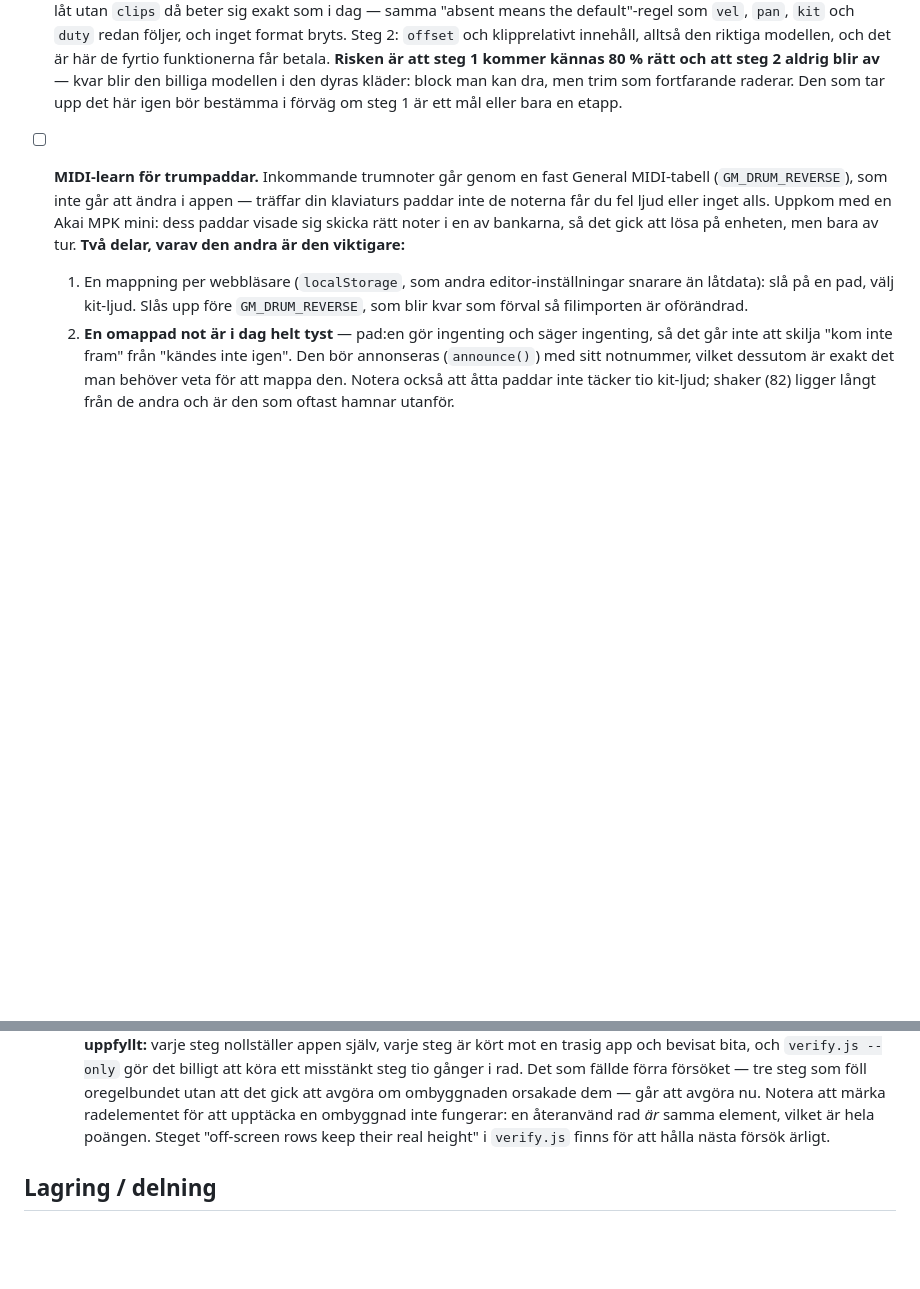
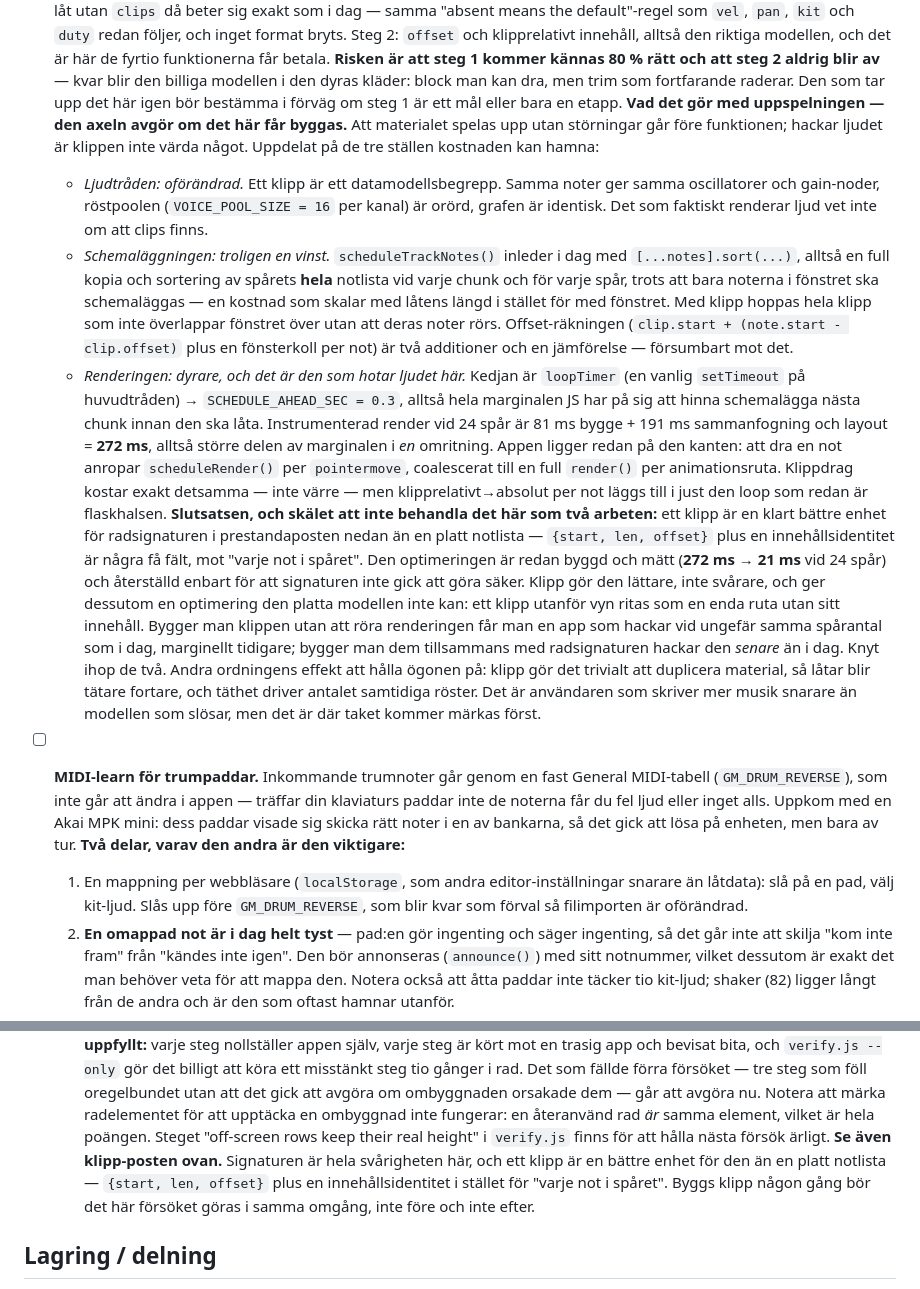
Before and after one commit to Ruperto72/music-studio, a Markdown page: TODO.md, 2 parts joined by grey strips. GitHub-like rendering; blank space fills up the shorter version.

Commit message:
Price the clip model against playback, and tie it to the render work (#150)
Playing material back without glitching comes before the feature: if the
audio stutters the clips are worth nothing. So the clip entry now carries
that axis explicitly, split across the three places the cost can land.

- Audio thread: unchanged. A clip is a data-model concept — same notes,
  same oscillators and gain nodes, voice pool untouched, identical graph.
- Scheduling: probably a win. `scheduleTrackNotes()` opens with a full copy
  and sort of the track's *entire* note list per chunk per track, a cost
  that scales with song length rather than with the window; clips let whole
  non-overlapping clips be skipped without touching their notes. The offset
  arithmetic itself is two additions and a comparison.
- Rendering: more expensive, and this is the one that threatens the audio.
  `loopTimer` is a plain setTimeout on the main thread and
  `SCHEDULE_AHEAD_SEC = 0.3` is the whole margin; an instrumented render at
  24 tracks is 81 + 191 = 272 ms, most of that margin in a single redraw.
  The app already sits on that edge — dragging a note calls
  scheduleRender() per pointermove. A clip drag costs the same, but the
  clip-relative-to-absolute conversion lands in the loop that is already
  the bottleneck.

The conclusion is the useful part: a clip is a far better unit for the row
signature in the performance entry than a flat note list — a few fields
instead of "every note in the track" — and that optimization was already
built and measured at 272 ms → 21 ms, reverted only because the signature
could not be made safe. Clips make it easier, not harder, and add one the
flat model cannot do (a clip off-screen draws as a single block without its
contents). Built without touching rendering, clips glitch at about today's
track count, slightly earlier; built together with the signature, later
than today. So they should be one piece of work, and the performance entry
now says so from its end too.


Claude-Session: https://claude.ai/code/session_019PcNDe73ottw3GUyi45nNK

Co-authored-by: Claude <noreply@anthropic.com>

```diff
--- a/TODO.md
+++ b/TODO.md
@@ -95,6 +95,48 @@ hur roligt det vore att bygga.
   av** — kvar blir den billiga modellen i den dyras kläder: block man kan dra,
   men trim som fortfarande raderar. Den som tar upp det här igen bör bestämma
   i förväg om steg 1 är ett mål eller bara en etapp.
+  **Vad det gör med uppspelningen — den axeln avgör om det här får byggas.**
+  Att materialet spelas upp utan störningar går före funktionen; hackar
+  ljudet är klippen inte värda något. Uppdelat på de tre ställen kostnaden
+  kan hamna:
+  - *Ljudtråden: oförändrad.* Ett klipp är ett datamodellsbegrepp. Samma
+    noter ger samma oscillatorer och gain-noder, röstpoolen
+    (`VOICE_POOL_SIZE = 16` per kanal) är orörd, grafen är identisk. Det som
+    faktiskt renderar ljud vet inte om att clips finns.
+  - *Schemaläggningen: troligen en vinst.* `scheduleTrackNotes()` inleder i
+    dag med `[...notes].sort(...)`, alltså en full kopia och sortering av
+    spårets **hela** notlista vid varje chunk och för varje spår, trots att
+    bara noterna i fönstret ska schemaläggas — en kostnad som skalar med
+    låtens längd i stället för med fönstret. Med klipp hoppas hela klipp som
+    inte överlappar fönstret över utan att deras noter rörs. Offset-räkningen
+    (`clip.start + (note.start - clip.offset)` plus en fönsterkoll per not)
+    är två additioner och en jämförelse — försumbart mot det.
+  - *Renderingen: dyrare, och det är den som hotar ljudet här.* Kedjan är
+    `loopTimer` (en vanlig `setTimeout` på huvudtråden) → `SCHEDULE_AHEAD_SEC
+    = 0.3`, alltså hela marginalen JS har på sig att hinna schemalägga nästa
+    chunk innan den ska låta. Instrumenterad render vid 24 spår är 81 ms
+    bygge + 191 ms sammanfogning och layout = **272 ms**, alltså större delen
+    av marginalen i *en* omritning. Appen ligger redan på den kanten: att
+    dra en not anropar `scheduleRender()` per `pointermove`, coalescerat till
+    en full `render()` per animationsruta. Klippdrag kostar exakt detsamma —
+    inte värre — men klipprelativt→absolut per not läggs till i just den
+    loop som redan är flaskhalsen.
+  **Slutsatsen, och skälet att inte behandla det här som två arbeten:**
+  ett klipp är en klart bättre enhet för radsignaturen i prestandaposten
+  nedan än en platt notlista — `{start, len, offset}` plus en
+  innehållsidentitet är några få fält, mot "varje not i spåret". Den
+  optimeringen är redan byggd och mätt (**272 ms → 21 ms** vid 24 spår) och
+  återställd enbart för att signaturen inte gick att göra säker. Klipp gör
+  den lättare, inte svårare, och ger dessutom en optimering den platta
+  modellen inte kan: ett klipp utanför vyn ritas som en enda ruta utan sitt
+  innehåll. Bygger man klippen utan att röra renderingen får man en app som
+  hackar vid ungefär samma spårantal som i dag, marginellt tidigare; bygger
+  man dem tillsammans med radsignaturen hackar den *senare* än i dag. Knyt
+  ihop de två.
+  Andra ordningens effekt att hålla ögonen på: klipp gör det trivialt att
+  duplicera material, så låtar blir tätare fortare, och täthet driver antalet
+  samtidiga röster. Det är användaren som skriver mer musik snarare än
+  modellen som slösar, men det är där taket kommer märkas först.
 
 - [ ] **MIDI-learn för trumpaddar.** Inkommande trumnoter går genom en fast
   General MIDI-tabell (`GM_DRUM_REVERSE`), som inte går att ändra i appen —
@@ -205,6 +247,11 @@ hur roligt det vore att bygga.
   inte fungerar: en återanvänd rad *är* samma element, vilket är hela poängen.
   Steget "off-screen rows keep their real height" i `verify.js` finns för att
   hålla nästa försök ärligt.
+  **Se även klipp-posten ovan.** Signaturen är hela svårigheten här, och ett
+  klipp är en bättre enhet för den än en platt notlista — `{start, len,
+  offset}` plus en innehållsidentitet i stället för "varje not i spåret".
+  Byggs klipp någon gång bör det här försöket göras i samma omgång, inte
+  före och inte efter.
 
 ## Lagring / delning
 
```
